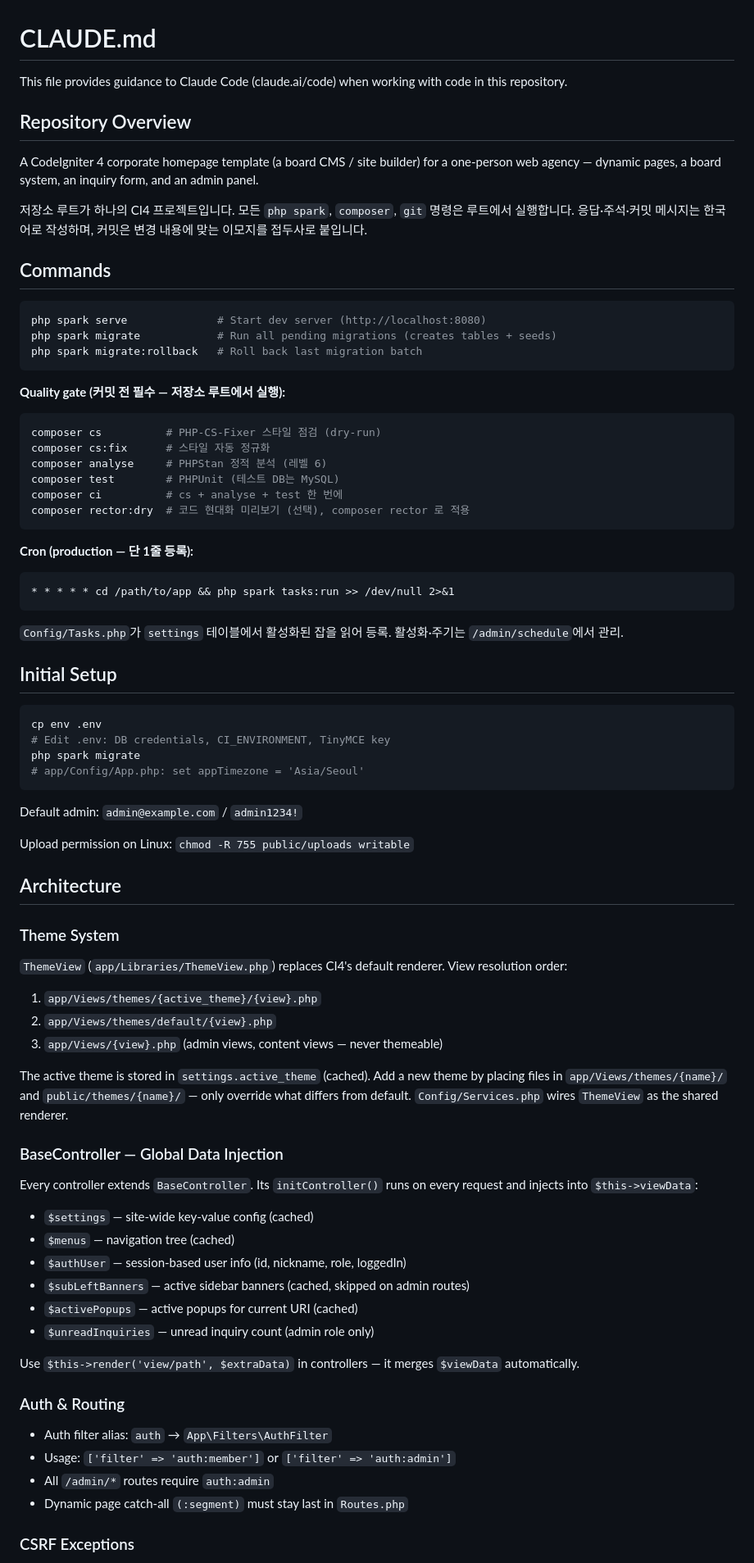
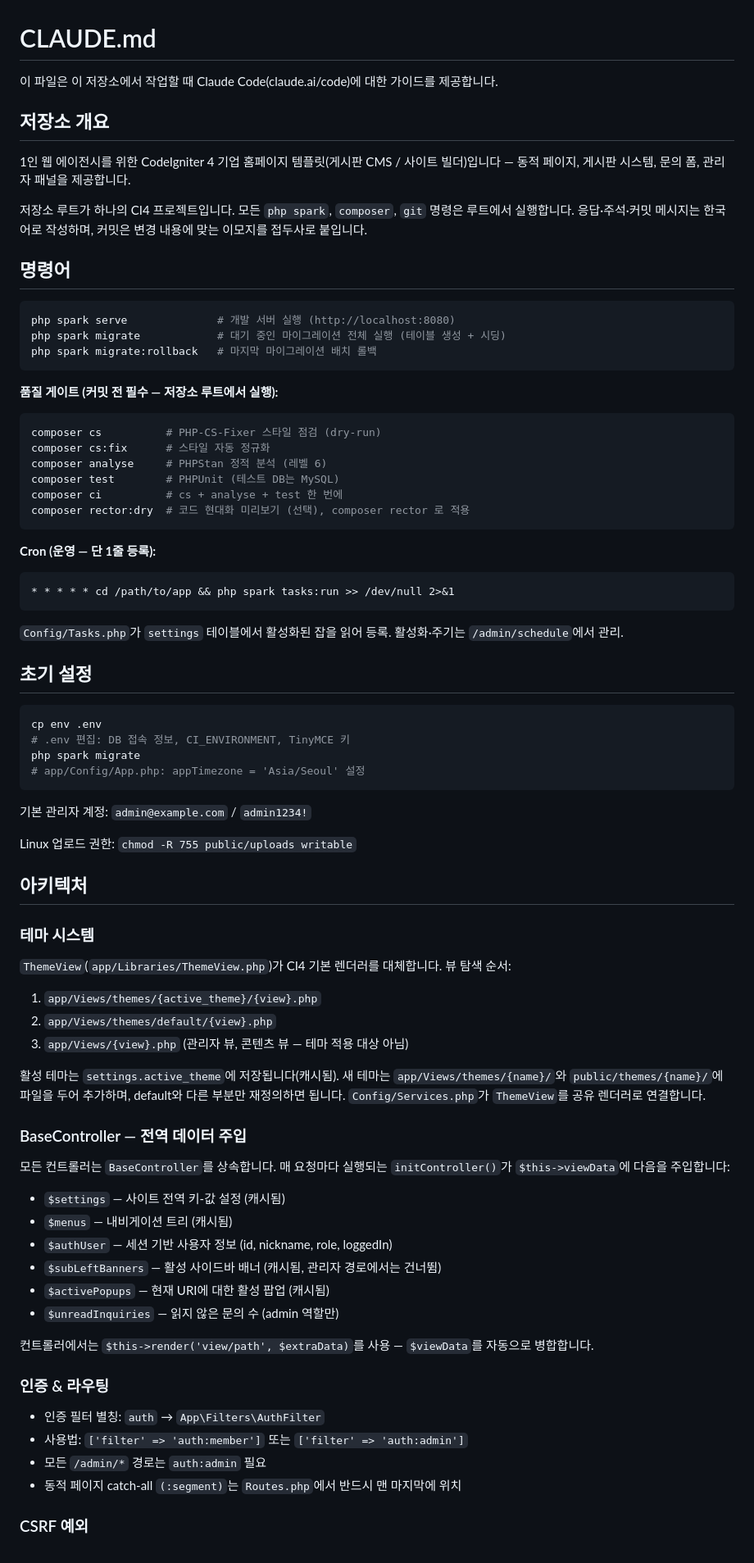
Before and after one commit to pushwing/AICreo, a Markdown page: CLAUDE.md, the part around one of its changes. Shown at 82% size. Rendered like a GitHub page.

Commit message:
📝 CLAUDE.md 전체 내용을 한글로 번역
Co-Authored-By: Claude Opus 4.8 <noreply@anthropic.com>

````diff
--- a/CLAUDE.md
+++ b/CLAUDE.md
@@ -1,22 +1,22 @@
 # CLAUDE.md
 
-This file provides guidance to Claude Code (claude.ai/code) when working with code in this repository.
+이 파일은 이 저장소에서 작업할 때 Claude Code(claude.ai/code)에 대한 가이드를 제공합니다.
 
-## Repository Overview
+## 저장소 개요
 
-A CodeIgniter 4 corporate homepage template (a board CMS / site builder) for a one-person web agency — dynamic pages, a board system, an inquiry form, and an admin panel.
+1인 웹 에이전시를 위한 CodeIgniter 4 기업 홈페이지 템플릿(게시판 CMS / 사이트 빌더)입니다 — 동적 페이지, 게시판 시스템, 문의 폼, 관리자 패널을 제공합니다.
 
 저장소 루트가 하나의 CI4 프로젝트입니다. 모든 `php spark`, `composer`, `git` 명령은 루트에서 실행합니다. 응답·주석·커밋 메시지는 한국어로 작성하며, 커밋은 변경 내용에 맞는 이모지를 접두사로 붙입니다.
 
-## Commands
+## 명령어
 
 ```bash
-php spark serve              # Start dev server (http://localhost:8080)
-php spark migrate            # Run all pending migrations (creates tables + seeds)
-php spark migrate:rollback   # Roll back last migration batch
+php spark serve              # 개발 서버 실행 (http://localhost:8080)
+php spark migrate            # 대기 중인 마이그레이션 전체 실행 (테이블 생성 + 시딩)
+php spark migrate:rollback   # 마지막 마이그레이션 배치 롤백
 ```
 
-**Quality gate (커밋 전 필수 — 저장소 루트에서 실행):**
+**품질 게이트 (커밋 전 필수 — 저장소 루트에서 실행):**
 ```bash
 composer cs          # PHP-CS-Fixer 스타일 점검 (dry-run)
 composer cs:fix      # 스타일 자동 정규화
@@ -26,56 +26,56 @@ composer ci          # cs + analyse + test 한 번에
 composer rector:dry  # 코드 현대화 미리보기 (선택), composer rector 로 적용
 ```
 
-**Cron (production — 단 1줄 등록):**
+**Cron (운영 — 단 1줄 등록):**
 ```
 * * * * * cd /path/to/app && php spark tasks:run >> /dev/null 2>&1
 ```
 `Config/Tasks.php`가 `settings` 테이블에서 활성화된 잡을 읽어 등록. 활성화·주기는 `/admin/schedule`에서 관리.
 
-## Initial Setup
+## 초기 설정
 
 ```bash
 cp env .env
-# Edit .env: DB credentials, CI_ENVIRONMENT, TinyMCE key
+# .env 편집: DB 접속 정보, CI_ENVIRONMENT, TinyMCE 키
 php spark migrate
-# app/Config/App.php: set appTimezone = 'Asia/Seoul'
+# app/Config/App.php: appTimezone = 'Asia/Seoul' 설정
 ```
 
-Default admin: `admin@example.com` / `admin1234!`
+기본 관리자 계정: `admin@example.com` / `admin1234!`
 
-Upload permission on Linux: `chmod -R 755 public/uploads writable`
+Linux 업로드 권한: `chmod -R 755 public/uploads writable`
 
-## Architecture
+## 아키텍처
 
-### Theme System
+### 테마 시스템
 
-`ThemeView` (`app/Libraries/ThemeView.php`) replaces CI4's default renderer. View resolution order:
+`ThemeView`(`app/Libraries/ThemeView.php`)가 CI4 기본 렌더러를 대체합니다. 뷰 탐색 순서:
 
 1. `app/Views/themes/{active_theme}/{view}.php`
 2. `app/Views/themes/default/{view}.php`
-3. `app/Views/{view}.php` (admin views, content views — never themeable)
+3. `app/Views/{view}.php` (관리자 뷰, 콘텐츠 뷰 — 테마 적용 대상 아님)
 
-The active theme is stored in `settings.active_theme` (cached). Add a new theme by placing files in `app/Views/themes/{name}/` and `public/themes/{name}/` — only override what differs from default. `Config/Services.php` wires `ThemeView` as the shared renderer.
+활성 테마는 `settings.active_theme`에 저장됩니다(캐시됨). 새 테마는 `app/Views/themes/{name}/`와 `public/themes/{name}/`에 파일을 두어 추가하며, default와 다른 부분만 재정의하면 됩니다. `Config/Services.php`가 `ThemeView`를 공유 렌더러로 연결합니다.
 
-### BaseController — Global Data Injection
+### BaseController — 전역 데이터 주입
 
-Every controller extends `BaseController`. Its `initController()` runs on every request and injects into `$this->viewData`:
+모든 컨트롤러는 `BaseController`를 상속합니다. 매 요청마다 실행되는 `initController()`가 `$this->viewData`에 다음을 주입합니다:
 
-- `$settings` — site-wide key-value config (cached)
-- `$menus` — navigation tree (cached)
-- `$authUser` — session-based user info (id, nickname, role, loggedIn)
-- `$subLeftBanners` — active sidebar banners (cached, skipped on admin routes)
-- `$activePopups` — active popups for current URI (cached)
-- `$unreadInquiries` — unread inquiry count (admin role only)
+- `$settings` — 사이트 전역 키-값 설정 (캐시됨)
+- `$menus` — 내비게이션 트리 (캐시됨)
+- `$authUser` — 세션 기반 사용자 정보 (id, nickname, role, loggedIn)
+- `$subLeftBanners` — 활성 사이드바 배너 (캐시됨, 관리자 경로에서는 건너뜀)
+- `$activePopups` — 현재 URI에 대한 활성 팝업 (캐시됨)
+- `$unreadInquiries` — 읽지 않은 문의 수 (admin 역할만)
 
-Use `$this->render('view/path', $extraData)` in controllers — it merges `$viewData` automatically.
+컨트롤러에서는 `$this->render('view/path', $extraData)`를 사용 — `$viewData`를 자동으로 병합합니다.
 
-### Auth & Routing
+### 인증 & 라우팅
 
-- Auth filter alias: `auth` → `App\Filters\AuthFilter`
-- Usage: `['filter' => 'auth:member']` or `['filter' => 'auth:admin']`
-- All `/admin/*` routes require `auth:admin`
-- Dynamic page catch-all `(:segment)` must stay last in `Routes.php`
+- 인증 필터 별칭: `auth` → `App\Filters\AuthFilter`
+- 사용법: `['filter' => 'auth:member']` 또는 `['filter' => 'auth:admin']`
+- 모든 `/admin/*` 경로는 `auth:admin` 필요
+- 동적 페이지 catch-all `(:segment)`는 `Routes.php`에서 반드시 맨 마지막에 위치
 
-### CSRF Exceptions
+### CSRF 예외
 
````
Also changed, not shown: other parts of CLAUDE.md (+26 -26 lines).
